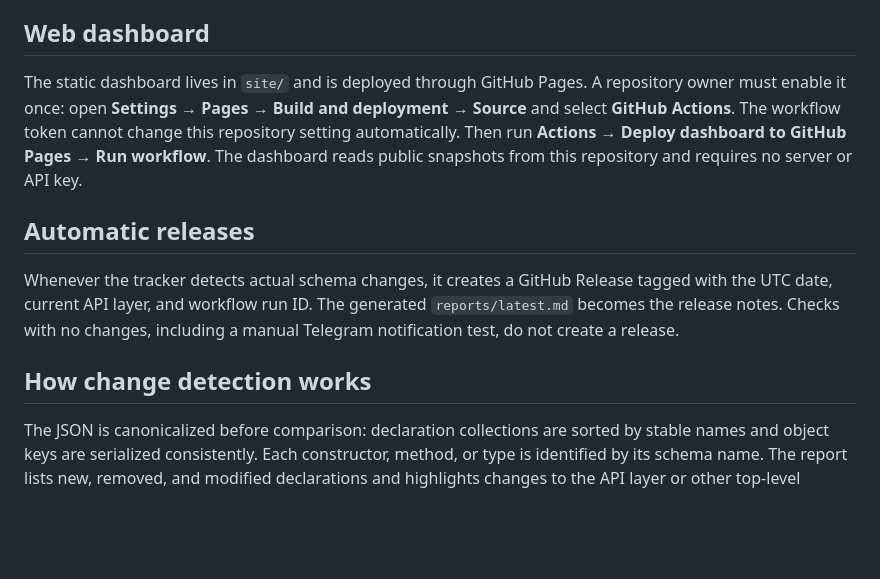
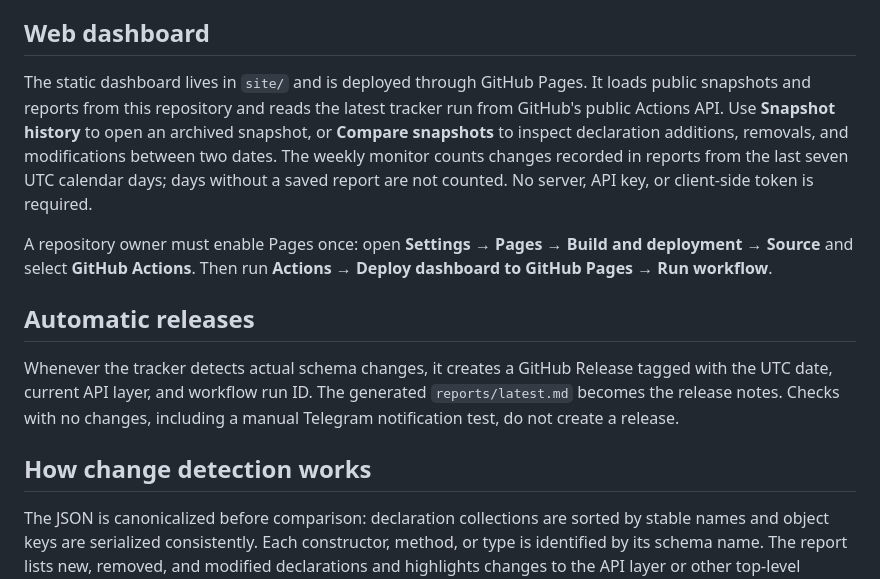
Before and after one commit to W0rd3r566/telegram-api-diff-, a Markdown page: README.md, the part around the change. Rendered like a GitHub page; blank space fills up the shorter version.

Commit message:
docs: explain dashboard monitoring and snapshot comparison

```diff
--- a/README.md
+++ b/README.md
@@ -91,13 +91,16 @@ Never commit the token or paste it into issues or chat. Notifications are option
 
 ## Web dashboard
 
-The static dashboard lives in `site/` and is deployed through GitHub Pages. A repository owner must enable it once: open **Settings → Pages → Build and deployment → Source** and select **GitHub Actions**. The workflow token cannot change this repository setting automatically. Then run **Actions → Deploy dashboard to GitHub Pages → Run workflow**. The dashboard reads public snapshots from this repository and requires no server or API key.
+The static dashboard lives in `site/` and is deployed through GitHub Pages. It loads public snapshots and reports from this repository and reads the latest tracker run from GitHub's public Actions API. Use **Snapshot history** to open an archived snapshot, or **Compare snapshots** to inspect declaration additions, removals, and modifications between two dates. The weekly monitor counts changes recorded in reports from the last seven UTC calendar days; days without a saved report are not counted. No server, API key, or client-side token is required.
+
+A repository owner must enable Pages once: open **Settings → Pages → Build and deployment → Source** and select **GitHub Actions**. Then run **Actions → Deploy dashboard to GitHub Pages → Run workflow**.
 
 ## Automatic releases
 
 Whenever the tracker detects actual schema changes, it creates a GitHub Release tagged with the UTC date, current API layer, and workflow run ID. The generated `reports/latest.md` becomes the release notes. Checks with no changes, including a manual Telegram notification test, do not create a release.
 
 ## How change detection works
+
 The JSON is canonicalized before comparison: declaration collections are sorted by stable names and object keys are serialized consistently. Each constructor, method, or type is identified by its schema name. The report lists new, removed, and modified declarations and highlights changes to the API layer or other top-level metadata.
 
 A missing or malformed response is treated as an error rather than a valid empty schema, preventing accidental replacement of the baseline with an error page.
```
